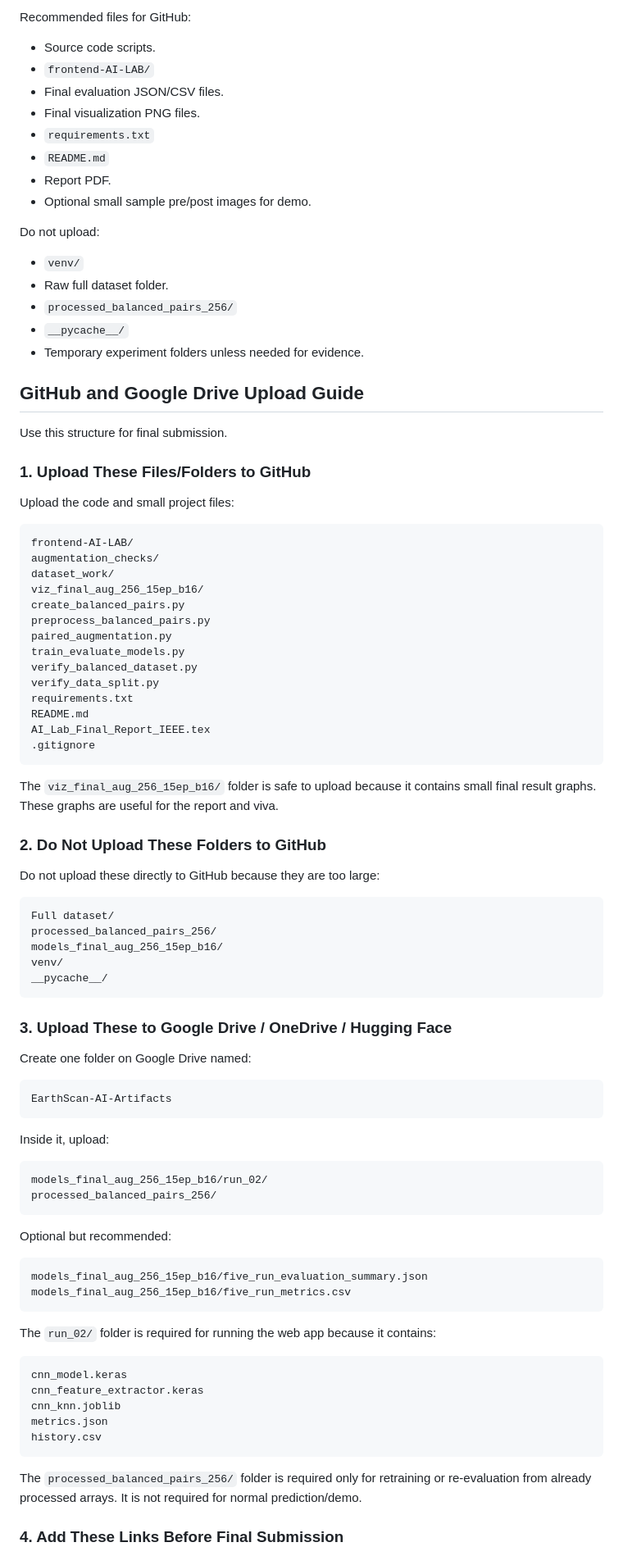
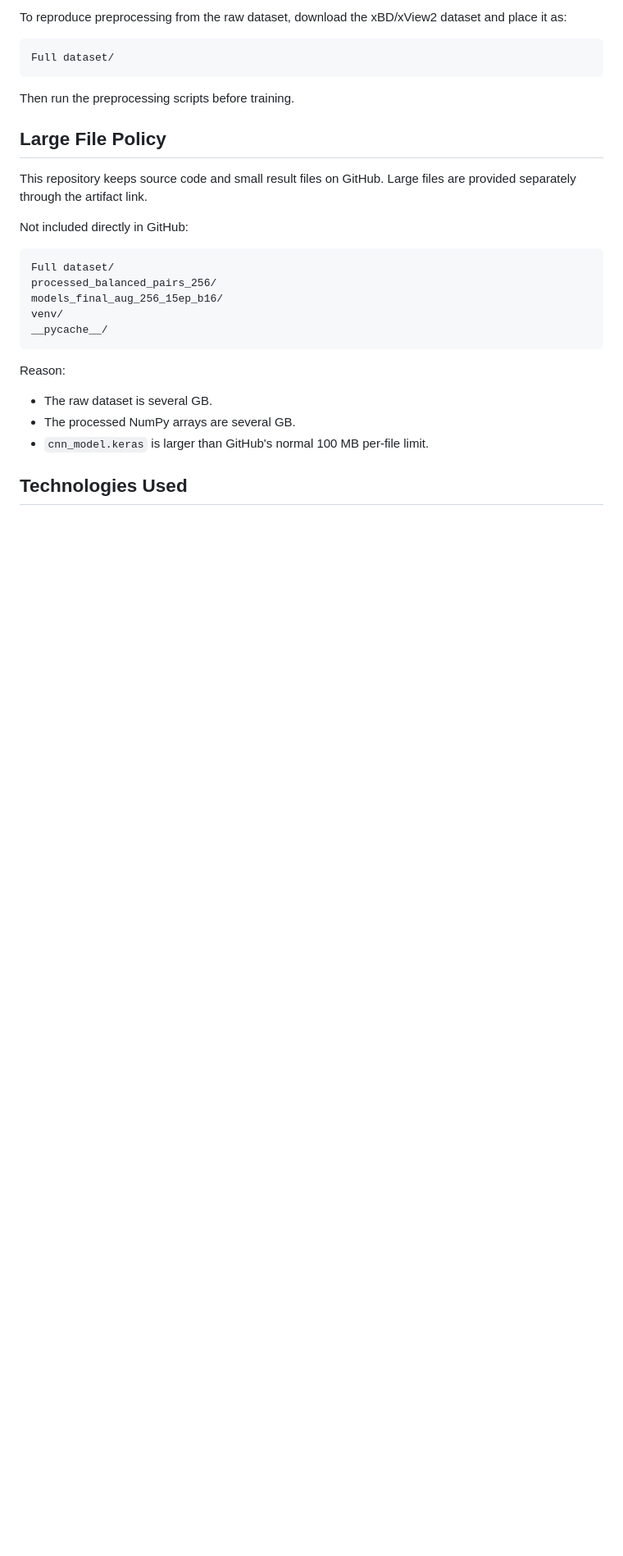
Before and after one commit to fitbit12/EarthScanAI, a Markdown page: README.md, the part around one of its changes. Shown at 82% size. GitHub-like rendering; blank space fills up the shorter version.

````diff
--- a/README.md
+++ b/README.md
@@ -336,52 +390,16 @@ Recommended final approach for this project:
-Recommended files for GitHub:
-
-- Source code scripts.
-- `frontend-AI-LAB/`
-- Final evaluation JSON/CSV files.
-- Final visualization PNG files.
-- `requirements.txt`
-- `README.md`
-- Report PDF.
-- Optional small sample pre/post images for demo.
-
-Do not upload:
-
-- `venv/`
-- Raw full dataset folder.
-- `processed_balanced_pairs_256/`
-- `__pycache__/`
-- Temporary experiment folders unless needed for evidence.
-
-## GitHub and Google Drive Upload Guide
-
-Use this structure for final submission.
-
-### 1. Upload These Files/Folders to GitHub
-
-Upload the code and small project files:
+To reproduce preprocessing from the raw dataset, download the xBD/xView2 dataset and place it as:
 
 ```text
-frontend-AI-LAB/
-augmentation_checks/
-dataset_work/
-viz_final_aug_256_15ep_b16/
-create_balanced_pairs.py
-preprocess_balanced_pairs.py
-paired_augmentation.py
-train_evaluate_models.py
-verify_balanced_dataset.py
-verify_data_split.py
-requirements.txt
-README.md
-AI_Lab_Final_Report_IEEE.tex
-.gitignore
+Full dataset/
 ```
 
-The `viz_final_aug_256_15ep_b16/` folder is safe to upload because it contains small final result graphs. These graphs are useful for the report and viva.
+Then run the preprocessing scripts before training.
 
-### 2. Do Not Upload These Folders to GitHub
+## Large File Policy
 
-Do not upload these directly to GitHub because they are too large:
+This repository keeps source code and small result files on GitHub. Large files are provided separately through the artifact link.
+
+Not included directly in GitHub:
 
 ```text
 Full dataset/
@@ -391,39 +409,11 @@ venv/
 __pycache__/
 ```
 
-### 3. Upload These to Google Drive / OneDrive / Hugging Face
+Reason:
 
-Create one folder on Google Drive named:
+- The raw dataset is several GB.
+- The processed NumPy arrays are several GB.
+- `cnn_model.keras` is larger than GitHub's normal 100 MB per-file limit.
 
-```text
-EarthScan-AI-Artifacts
-```
+## Technologies Used
 
-Inside it, upload:
-
-```text
-models_final_aug_256_15ep_b16/run_02/
-processed_balanced_pairs_256/
-```
-
-Optional but recommended:
-
-```text
-models_final_aug_256_15ep_b16/five_run_evaluation_summary.json
-models_final_aug_256_15ep_b16/five_run_metrics.csv
-```
-
-The `run_02/` folder is required for running the web app because it contains:
-
-```text
-cnn_model.keras
-cnn_feature_extractor.keras
-cnn_knn.joblib
-metrics.json
-history.csv
-```
-
-The `processed_balanced_pairs_256/` folder is required only for retraining or re-evaluation from already processed arrays. It is not required for normal prediction/demo.
-
-### 4. Add These Links Before Final Submission
-
````
Also changed, not shown: other parts of README.md (+262 -280 lines).
